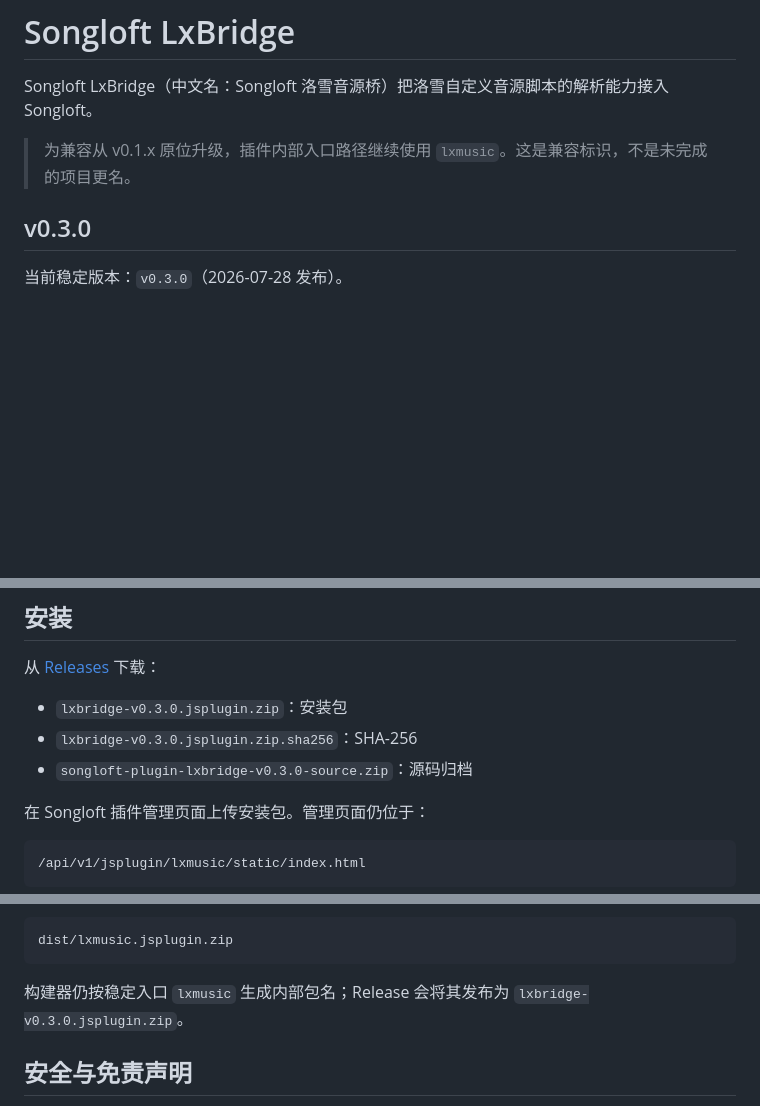
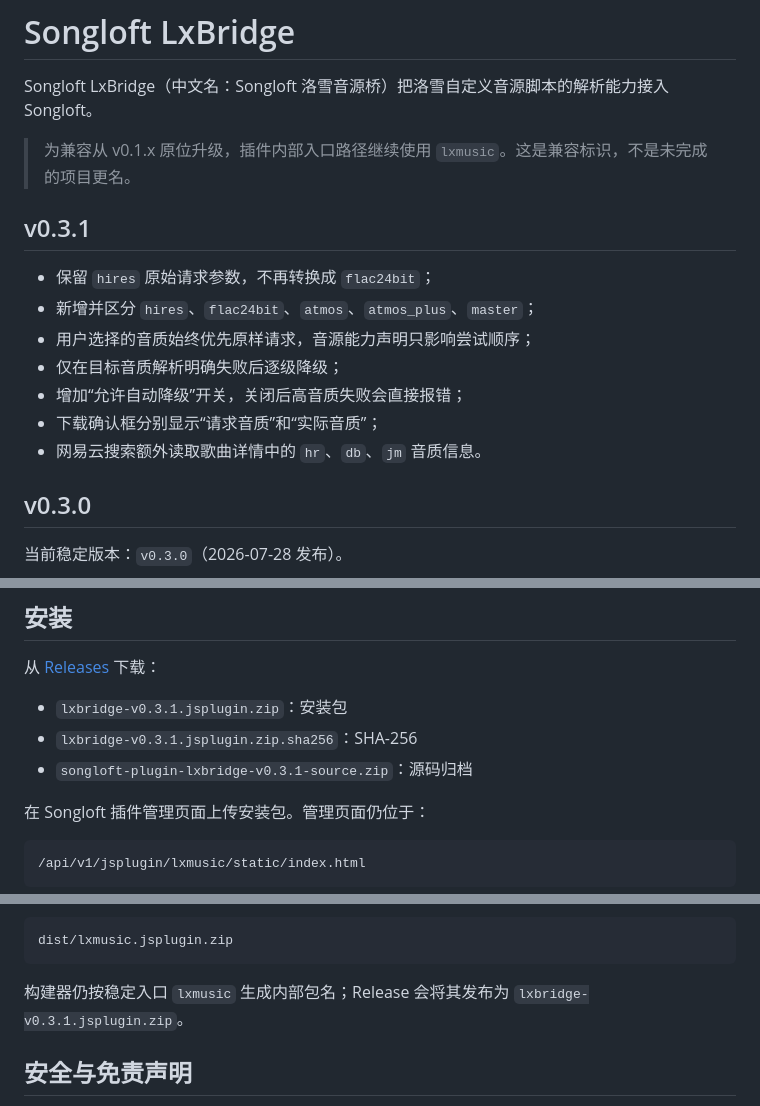
Before and after one commit to NeoHeee/songloft-plugin-lxbridge, a Markdown page: README.md, 3 parts joined by grey strips. GitHub-like rendering; blank space fills up the shorter version.

Commit message:
v0.3.1: update README.md

````diff
--- a/README.md
+++ b/README.md
@@ -3,6 +3,16 @@
 Songloft LxBridge（中文名：Songloft 洛雪音源桥）把洛雪自定义音源脚本的解析能力接入 Songloft。
 
 > 为兼容从 v0.1.x 原位升级，插件内部入口路径继续使用 `lxmusic`。这是兼容标识，不是未完成的项目更名。
+
+## v0.3.1
+
+- 保留 `hires` 原始请求参数，不再转换成 `flac24bit`；
+- 新增并区分 `hires`、`flac24bit`、`atmos`、`atmos_plus`、`master`；
+- 用户选择的音质始终优先原样请求，音源能力声明只影响尝试顺序；
+- 仅在目标音质解析明确失败后逐级降级；
+- 增加“允许自动降级”开关，关闭后高音质失败会直接报错；
+- 下载确认框分别显示“请求音质”和“实际音质”；
+- 网易云搜索额外读取歌曲详情中的 `hr`、`db`、`jm` 音质信息。
 
 ## v0.3.0
 
@@ -40,9 +50,9 @@ Songloft LxBridge（中文名：Songloft 洛雪音源桥）把洛雪自定义音
 
 从 [Releases](https://github.com/NeoHeee/songloft-plugin-lxbridge/releases) 下载：
 
-- `lxbridge-v0.3.0.jsplugin.zip`：安装包
-- `lxbridge-v0.3.0.jsplugin.zip.sha256`：SHA-256
-- `songloft-plugin-lxbridge-v0.3.0-source.zip`：源码归档
+- `lxbridge-v0.3.1.jsplugin.zip`：安装包
+- `lxbridge-v0.3.1.jsplugin.zip.sha256`：SHA-256
+- `songloft-plugin-lxbridge-v0.3.1-source.zip`：源码归档
 
 在 Songloft 插件管理页面上传安装包。管理页面仍位于：
 
@@ -96,7 +106,7 @@ npm run validate
 dist/lxmusic.jsplugin.zip
 ```
 
-构建器仍按稳定入口 `lxmusic` 生成内部包名；Release 会将其发布为 `lxbridge-v0.3.0.jsplugin.zip`。
+构建器仍按稳定入口 `lxmusic` 生成内部包名；Release 会将其发布为 `lxbridge-v0.3.1.jsplugin.zip`。
 
 ## 安全与免责声明
 
````
